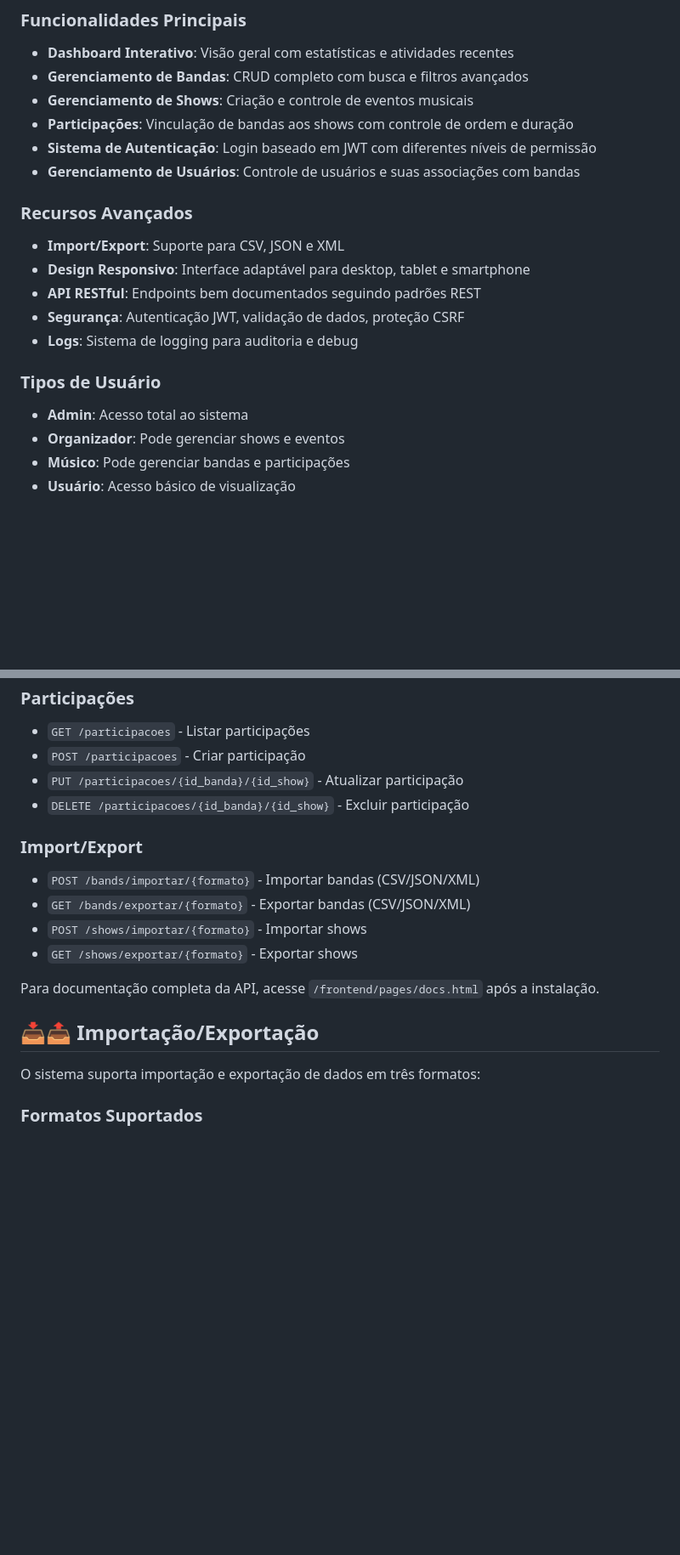
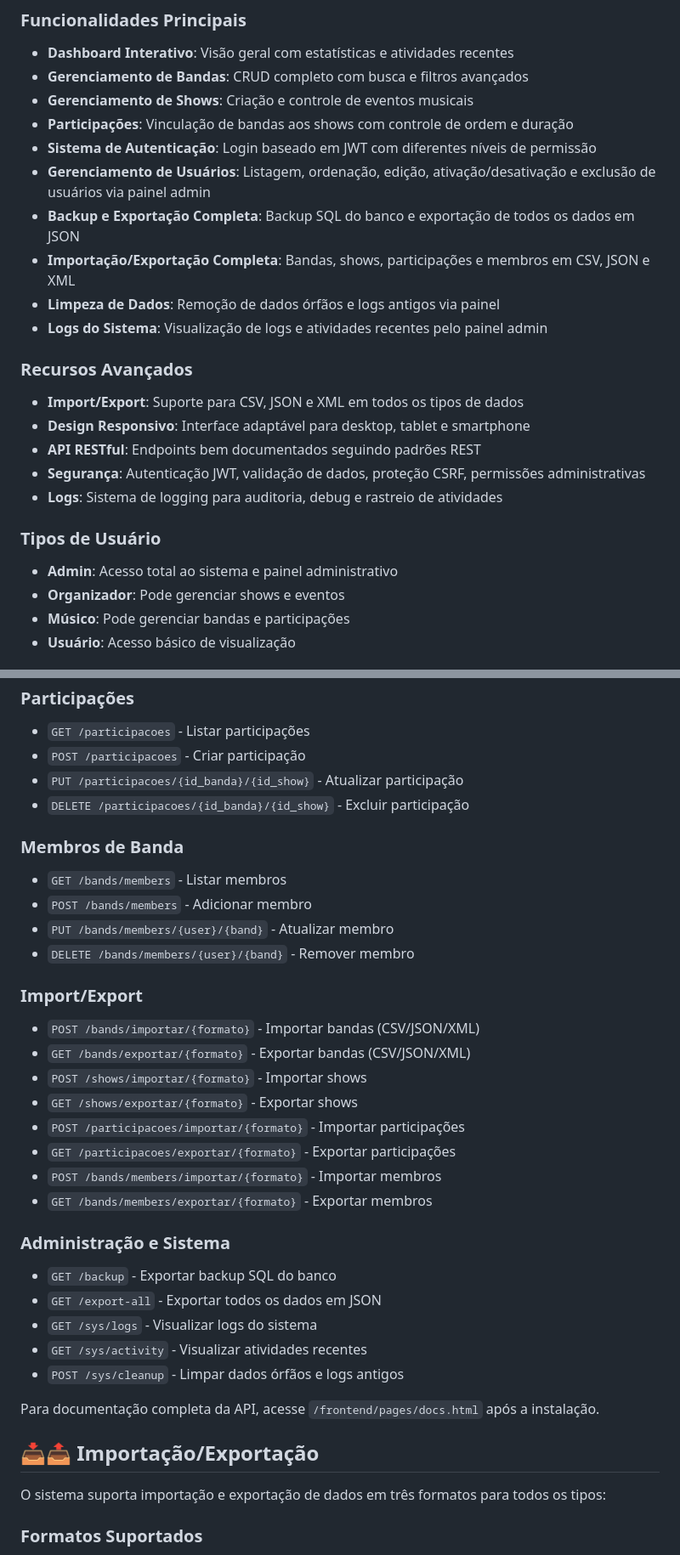
Before and after one commit to carlosliszt/rock-manager, a Markdown page: README.md, 2 parts joined by grey strips. Shown: that part at 85% size. Rendered like a GitHub page; blank space fills up the shorter version.

```diff
--- a/README.md
+++ b/README.md
@@ -26,17 +27,21 @@ Uma API REST didática e sistema de gerenciamento web completo para bandas de ro
 - **Gerenciamento de Shows**: Criação e controle de eventos musicais
 - **Participações**: Vinculação de bandas aos shows com controle de ordem e duração
 - **Sistema de Autenticação**: Login baseado em JWT com diferentes níveis de permissão
-- **Gerenciamento de Usuários**: Controle de usuários e suas associações com bandas
+- **Gerenciamento de Usuários**: Listagem, ordenação, edição, ativação/desativação e exclusão de usuários via painel admin
+- **Backup e Exportação Completa**: Backup SQL do banco e exportação de todos os dados em JSON
+- **Importação/Exportação Completa**: Bandas, shows, participações e membros em CSV, JSON e XML
+- **Limpeza de Dados**: Remoção de dados órfãos e logs antigos via painel
+- **Logs do Sistema**: Visualização de logs e atividades recentes pelo painel admin
 
 ### Recursos Avançados
-- **Import/Export**: Suporte para CSV, JSON e XML
+- **Import/Export**: Suporte para CSV, JSON e XML em todos os tipos de dados
 - **Design Responsivo**: Interface adaptável para desktop, tablet e smartphone
 - **API RESTful**: Endpoints bem documentados seguindo padrões REST
-- **Segurança**: Autenticação JWT, validação de dados, proteção CSRF
-- **Logs**: Sistema de logging para auditoria e debug
+- **Segurança**: Autenticação JWT, validação de dados, proteção CSRF, permissões administrativas
+- **Logs**: Sistema de logging para auditoria, debug e rastreio de atividades
 
 ### Tipos de Usuário
-- **Admin**: Acesso total ao sistema
+- **Admin**: Acesso total ao sistema e painel administrativo
 - **Organizador**: Pode gerenciar shows e eventos
 - **Músico**: Pode gerenciar bandas e participações
 - **Usuário**: Acesso básico de visualização
@@ -200,17 +210,34 @@ rock_api/
 - `PUT /participacoes/{id_banda}/{id_show}` - Atualizar participação
 - `DELETE /participacoes/{id_banda}/{id_show}` - Excluir participação
 
+### Membros de Banda
+- `GET /bands/members` - Listar membros
+- `POST /bands/members` - Adicionar membro
+- `PUT /bands/members/{user}/{band}` - Atualizar membro
+- `DELETE /bands/members/{user}/{band}` - Remover membro
+
 ### Import/Export
 - `POST /bands/importar/{formato}` - Importar bandas (CSV/JSON/XML)
 - `GET /bands/exportar/{formato}` - Exportar bandas (CSV/JSON/XML)
 - `POST /shows/importar/{formato}` - Importar shows
 - `GET /shows/exportar/{formato}` - Exportar shows
+- `POST /participacoes/importar/{formato}` - Importar participações
+- `GET /participacoes/exportar/{formato}` - Exportar participações
+- `POST /bands/members/importar/{formato}` - Importar membros
+- `GET /bands/members/exportar/{formato}` - Exportar membros
+
+### Administração e Sistema
+- `GET /backup` - Exportar backup SQL do banco
+- `GET /export-all` - Exportar todos os dados em JSON
+- `GET /sys/logs` - Visualizar logs do sistema
+- `GET /sys/activity` - Visualizar atividades recentes
+- `POST /sys/cleanup` - Limpar dados órfãos e logs antigos
 
 Para documentação completa da API, acesse `/frontend/pages/docs.html` após a instalação.
 
 ## 📥📤 Importação/Exportação
 
-O sistema suporta importação e exportação de dados em três formatos:
+O sistema suporta importação e exportação de dados em três formatos para todos os tipos:
 
 ### Formatos Suportados
 - **CSV**: Compatível com Excel e planilhas
```
Also changed, not shown: other parts of README.md (+37 -1 lines).
